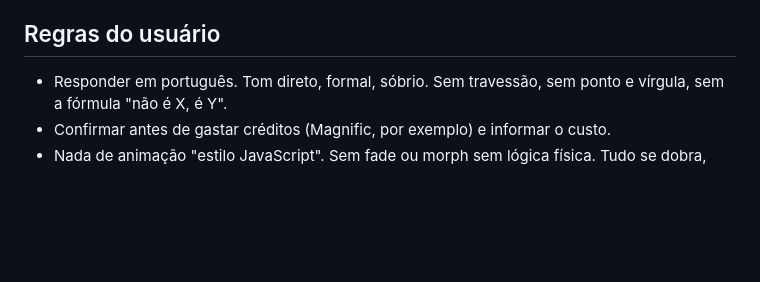
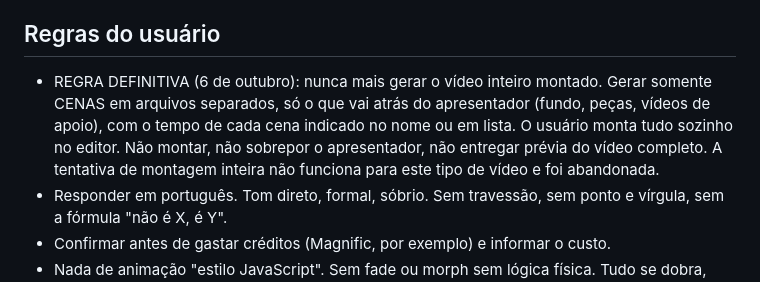
Before and after one commit to marcelozorza/claude, a Markdown page: motion-graphics/HANDOFF.md, the part around the change. Drawn GitHub-style; blank space fills up the shorter version.

```diff
--- a/motion-graphics/HANDOFF.md
+++ b/motion-graphics/HANDOFF.md
@@ -8,6 +8,7 @@ reutilizáveis** na estética da marca: papel quadriculado creme, recortes de pa
 Ele monta tudo manualmente. Não montar o vídeo inteiro nem entregar apresentador, legenda ou áudio, salvo pedido explícito.
 
 ## Regras do usuário
+- REGRA DEFINITIVA (6 de outubro): nunca mais gerar o vídeo inteiro montado. Gerar somente CENAS em arquivos separados, só o que vai atrás do apresentador (fundo, peças, vídeos de apoio), com o tempo de cada cena indicado no nome ou em lista. O usuário monta tudo sozinho no editor. Não montar, não sobrepor o apresentador, não entregar prévia do vídeo completo. A tentativa de montagem inteira não funciona para este tipo de vídeo e foi abandonada.
 - Responder em português. Tom direto, formal, sóbrio. Sem travessão, sem ponto e vírgula, sem a fórmula "não é X, é Y".
 - Confirmar antes de gastar créditos (Magnific, por exemplo) e informar o custo.
 - Nada de animação "estilo JavaScript". Sem fade ou morph sem lógica física. Tudo se dobra, rasga, desliza ou cai de verdade.
```
Also changed, not shown: projeto-eleicao/HANDOFF.md (+9 -0 lines).
